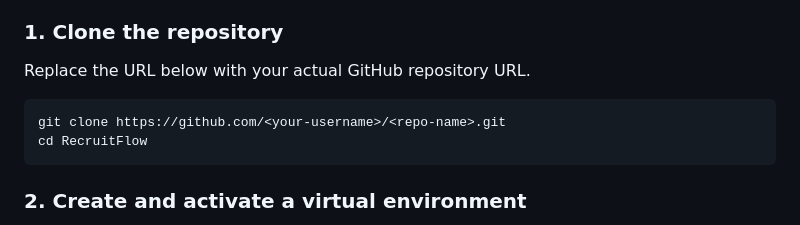
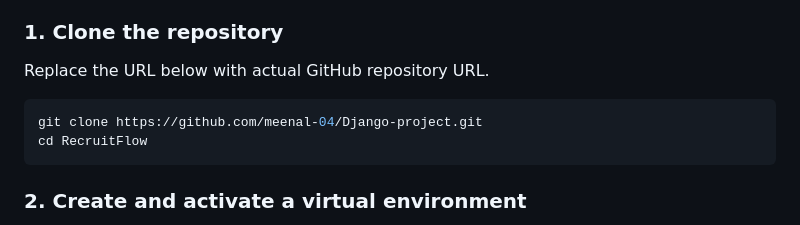
Before and after one commit to meenal-04/recruitflow-ai-django, a Markdown page: README.md, the part around the change. Drawn GitHub-style.

Commit message:
Fix repository URL in README
Updated the clone command with the actual repository URL.

````diff
--- a/README.md
+++ b/README.md
@@ -155,10 +155,10 @@ Candidate applies for a job
 
 ### 1. Clone the repository
 
-Replace the URL below with your actual GitHub repository URL.
+Replace the URL below with actual GitHub repository URL.
 
 ```bash
-git clone https://github.com/<your-username>/<repo-name>.git
+git clone https://github.com/meenal-04/Django-project.git
 cd RecruitFlow
 ```
 
````
